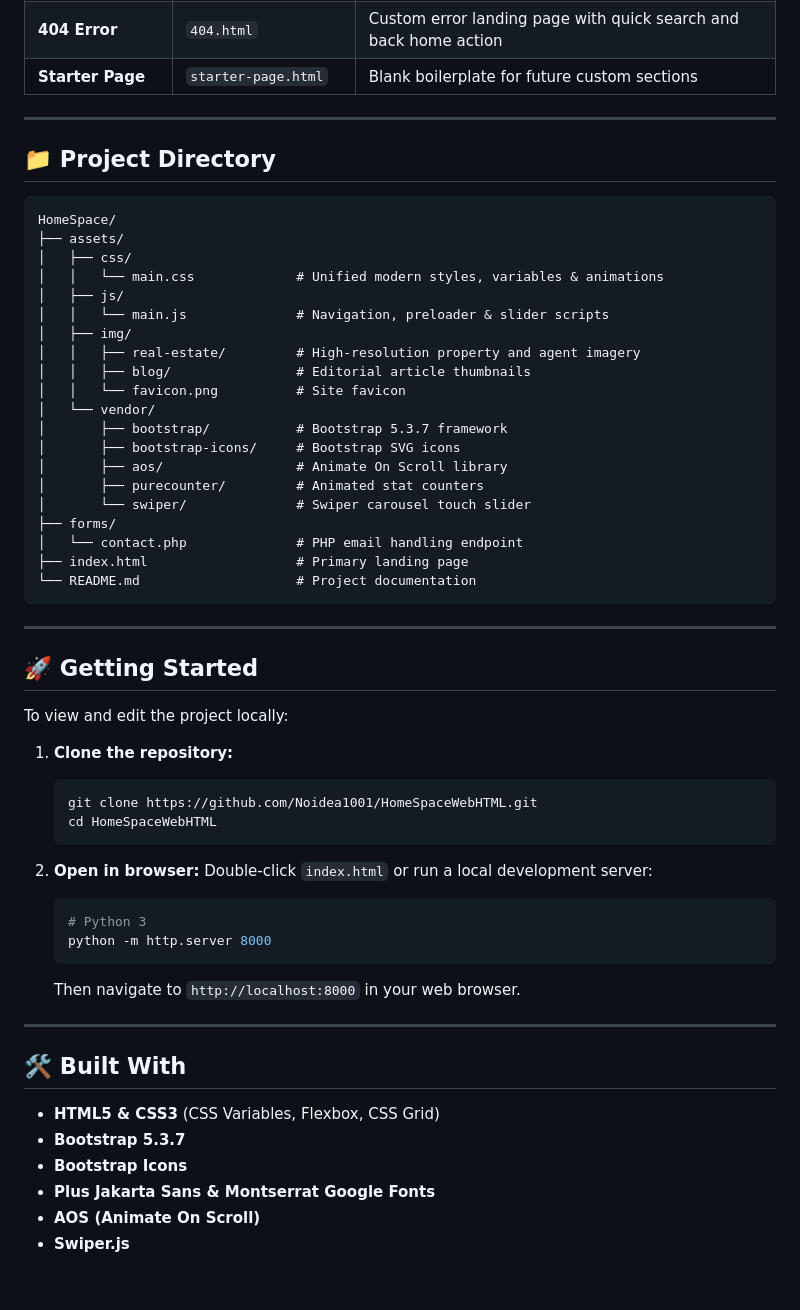
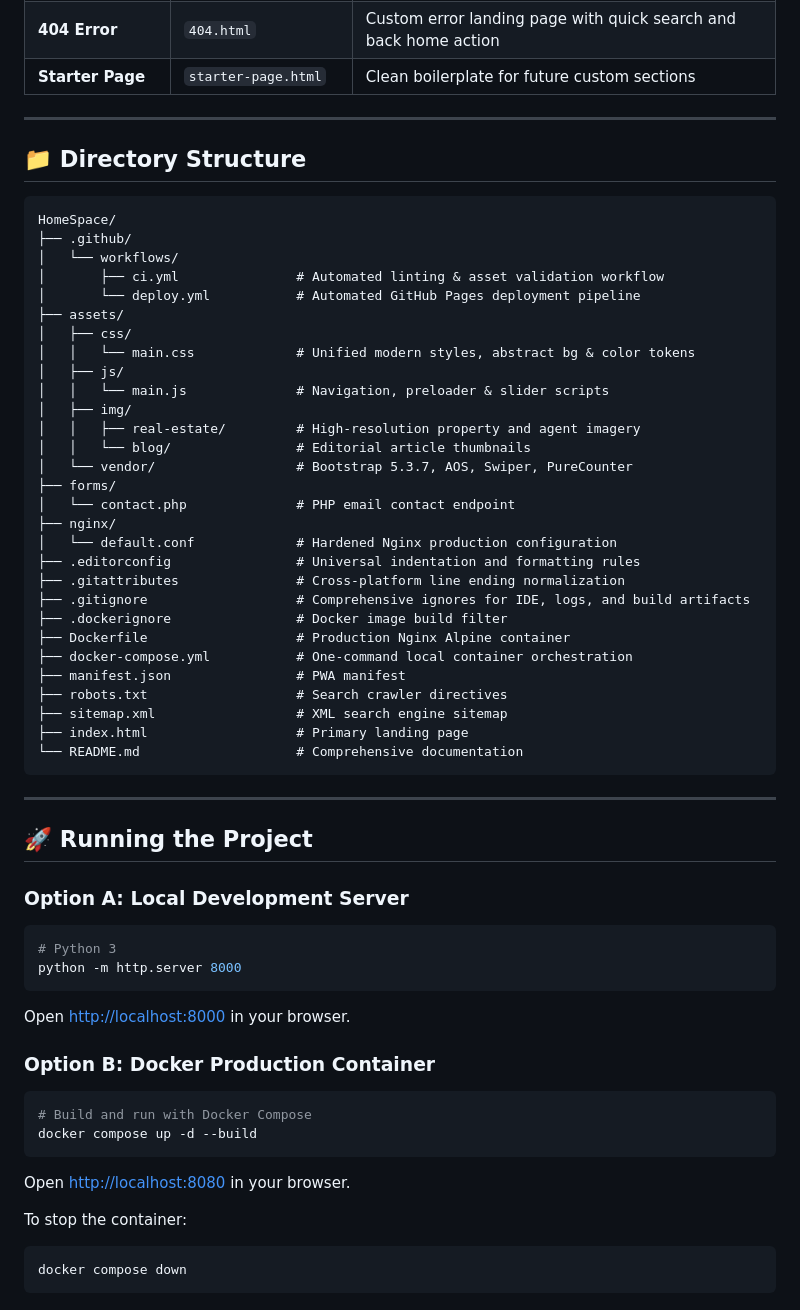
Before and after one commit to Noidea1001/HomeSpaceWebHTML, a Markdown page: README.md, the part around one of its changes. Rendered like a GitHub page.

Commit message:
docs(devops): update documentation with abstract background system, Docker setup, and CI/CD runbooks

````diff
--- a/README.md
+++ b/README.md
@@ -40,62 +61,63 @@ A modern, responsive real estate web application and website template designed w
 | **Privacy Policy** | `privacy.html` | Privacy disclosure and data protection details |
 | **Terms of Service** | `terms.html` | Terms and legal guidelines |
 | **404 Error** | `404.html` | Custom error landing page with quick search and back home action |
-| **Starter Page** | `starter-page.html` | Blank boilerplate for future custom sections |
+| **Starter Page** | `starter-page.html` | Clean boilerplate for future custom sections |
 
 ---
 
-## 📁 Project Directory
+## 📁 Directory Structure
 
 ```text
 HomeSpace/
+├── .github/
+│   └── workflows/
+│       ├── ci.yml               # Automated linting & asset validation workflow
+│       └── deploy.yml           # Automated GitHub Pages deployment pipeline
 ├── assets/
 │   ├── css/
-│   │   └── main.css             # Unified modern styles, variables & animations
+│   │   └── main.css             # Unified modern styles, abstract bg & color tokens
 │   ├── js/
 │   │   └── main.js              # Navigation, preloader & slider scripts
 │   ├── img/
 │   │   ├── real-estate/         # High-resolution property and agent imagery
-│   │   ├── blog/                # Editorial article thumbnails
-│   │   └── favicon.png          # Site favicon
-│   └── vendor/
-│       ├── bootstrap/           # Bootstrap 5.3.7 framework
-│       ├── bootstrap-icons/     # Bootstrap SVG icons
-│       ├── aos/                 # Animate On Scroll library
-│       ├── purecounter/         # Animated stat counters
-│       └── swiper/              # Swiper carousel touch slider
+│   │   └── blog/                # Editorial article thumbnails
+│   └── vendor/                  # Bootstrap 5.3.7, AOS, Swiper, PureCounter
 ├── forms/
-│   └── contact.php              # PHP email handling endpoint
+│   └── contact.php              # PHP email contact endpoint
+├── nginx/
+│   └── default.conf             # Hardened Nginx production configuration
+├── .editorconfig                # Universal indentation and formatting rules
+├── .gitattributes               # Cross-platform line ending normalization
+├── .gitignore                   # Comprehensive ignores for IDE, logs, and build artifacts
+├── .dockerignore                # Docker image build filter
+├── Dockerfile                   # Production Nginx Alpine container
+├── docker-compose.yml           # One-command local container orchestration
+├── manifest.json                # PWA manifest
+├── robots.txt                   # Search crawler directives
+├── sitemap.xml                  # XML search engine sitemap
 ├── index.html                   # Primary landing page
-└── README.md                    # Project documentation
+└── README.md                    # Comprehensive documentation
 ```
 
 ---
 
-## 🚀 Getting Started
+## 🚀 Running the Project
 
-To view and edit the project locally:
+### Option A: Local Development Server
+```bash
+# Python 3
+python -m http.server 8000
+```
+Open [http://localhost:8000](http://localhost:8000) in your browser.
 
-1. **Clone the repository:**
-   ```bash
-   git clone https://github.com/Noidea1001/HomeSpaceWebHTML.git
-   cd HomeSpaceWebHTML
-   ```
+### Option B: Docker Production Container
+```bash
+# Build and run with Docker Compose
+docker compose up -d --build
+```
+Open [http://localhost:8080](http://localhost:8080) in your browser.
 
-2. **Open in browser:**
-   Double-click `index.html` or run a local development server:
-   ```bash
-   # Python 3
-   python -m http.server 8000
-   ```
-   Then navigate to `http://localhost:8000` in your web browser.
-
----
-
-## 🛠️ Built With
-
-- **HTML5 & CSS3** (CSS Variables, Flexbox, CSS Grid)
-- **Bootstrap 5.3.7**
-- **Bootstrap Icons**
-- **Plus Jakarta Sans & Montserrat Google Fonts**
-- **AOS (Animate On Scroll)**
-- **Swiper.js**
+To stop the container:
+```bash
+docker compose down
+```
````
Also changed, not shown: other parts of README.md (+37 -16 lines).
